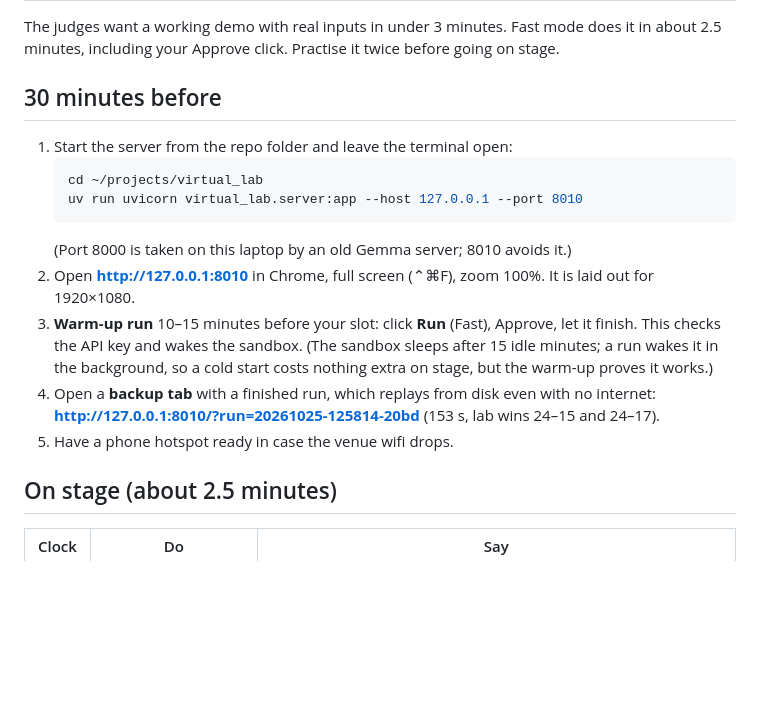
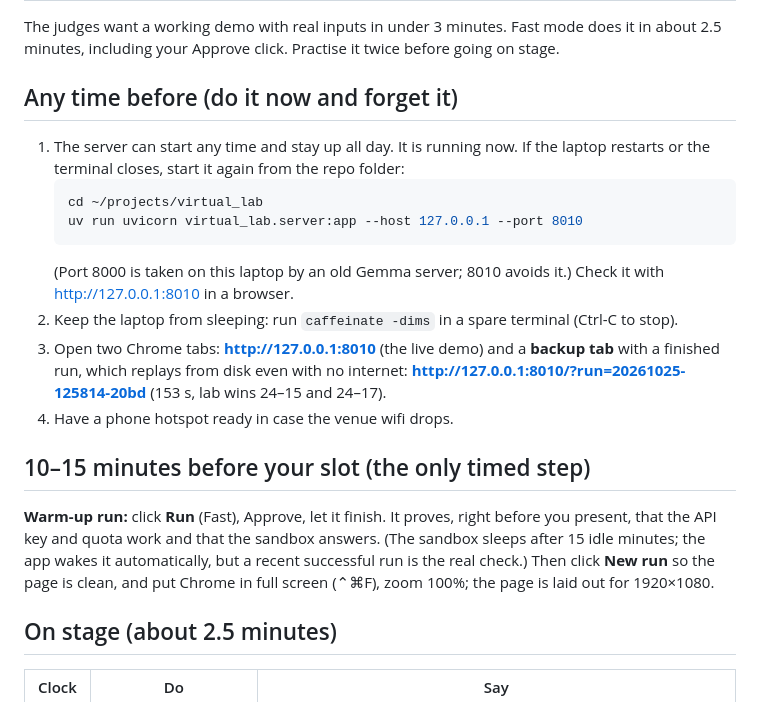
Before and after one commit to SankarSubbayya/virtual_lab, a Markdown page: docs/DEMO.md, the part around the change. Drawn GitHub-style; blank space fills up the shorter version.

Commit message:
Demo runbook: start the server any time; only the warm-up run is timed
Co-Authored-By: Claude Opus 5.5 <noreply@anthropic.com>

````diff
--- a/docs/DEMO.md
+++ b/docs/DEMO.md
@@ -3,21 +3,29 @@
 The judges want a working demo with real inputs in under 3 minutes. Fast mode does it in about
 2.5 minutes, including your Approve click. Practise it twice before going on stage.
 
-## 30 minutes before
+## Any time before (do it now and forget it)
 
-1. Start the server from the repo folder and leave the terminal open:
+1. The server can start any time and stay up all day. It is running now. If the laptop restarts or the
+   terminal closes, start it again from the repo folder:
    ```bash
    cd ~/projects/virtual_lab
    uv run uvicorn virtual_lab.server:app --host 127.0.0.1 --port 8010
    ```
-   (Port 8000 is taken on this laptop by an old Gemma server; 8010 avoids it.)
-2. Open **http://127.0.0.1:8010** in Chrome, full screen (⌃⌘F), zoom 100%. It is laid out for 1920×1080.
-3. **Warm-up run** 10–15 minutes before your slot: click **Run** (Fast), Approve, let it finish. This
-   checks the API key and wakes the sandbox. (The sandbox sleeps after 15 idle minutes; a run wakes it
-   in the background, so a cold start costs nothing extra on stage, but the warm-up proves it works.)
-4. Open a **backup tab** with a finished run, which replays from disk even with no internet:
+   (Port 8000 is taken on this laptop by an old Gemma server; 8010 avoids it.) Check it with
+   http://127.0.0.1:8010 in a browser.
+2. Keep the laptop from sleeping: run `caffeinate -dims` in a spare terminal (Ctrl-C to stop).
+3. Open two Chrome tabs: **http://127.0.0.1:8010** (the live demo) and a **backup tab** with a finished
+   run, which replays from disk even with no internet:
    **http://127.0.0.1:8010/?run=20261025-125814-20bd** (153 s, lab wins 24–15 and 24–17).
-5. Have a phone hotspot ready in case the venue wifi drops.
+4. Have a phone hotspot ready in case the venue wifi drops.
+
+## 10–15 minutes before your slot (the only timed step)
+
+**Warm-up run:** click **Run** (Fast), Approve, let it finish. It proves, right before you present,
+that the API key and quota work and that the sandbox answers. (The sandbox sleeps after 15 idle
+minutes; the app wakes it automatically, but a recent successful run is the real check.) Then click
+**New run** so the page is clean, and put Chrome in full screen (⌃⌘F), zoom 100%; the page is laid out
+for 1920×1080.
 
 ## On stage (about 2.5 minutes)
 
````
